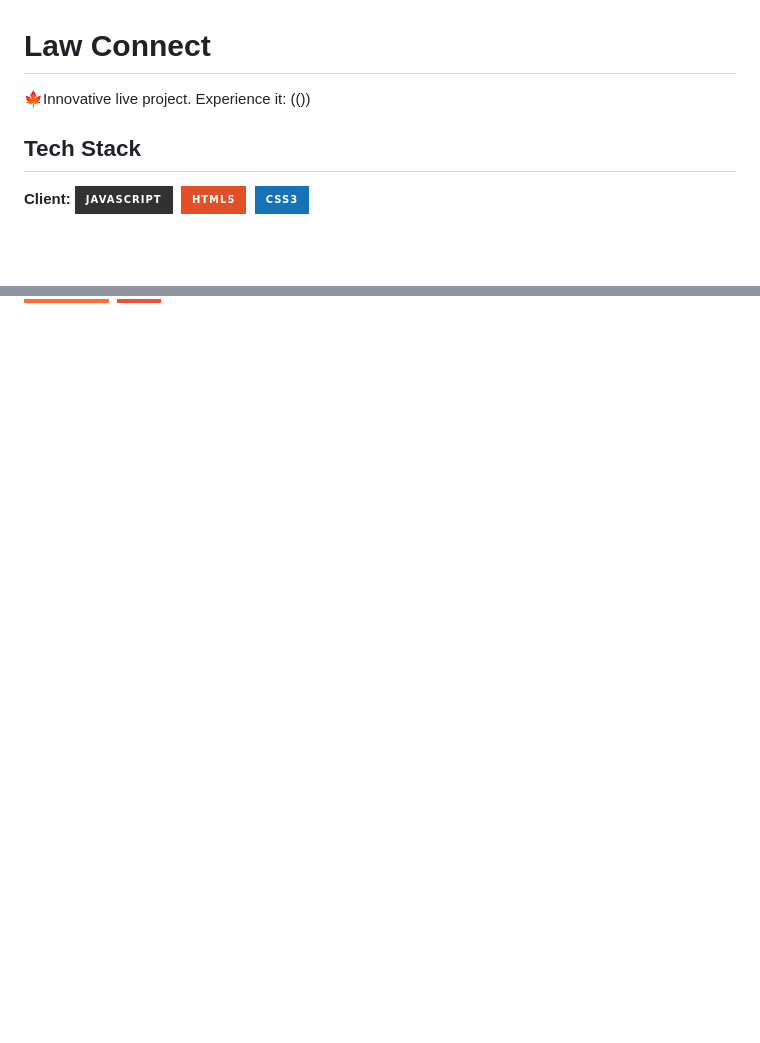
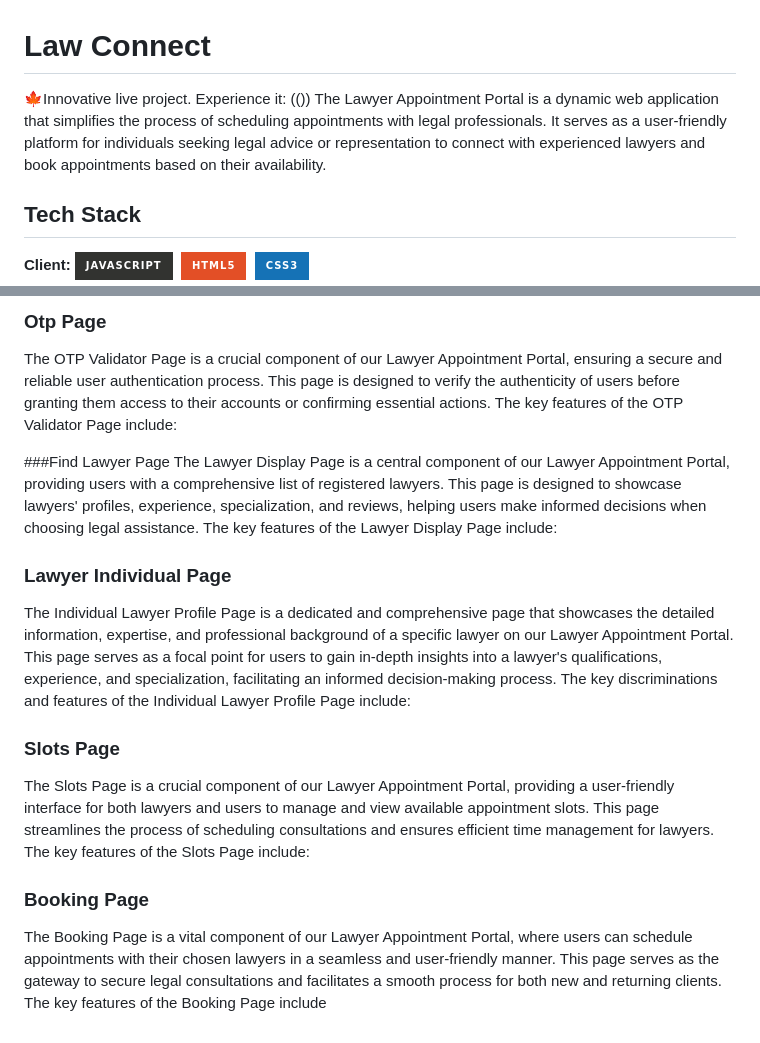
Before and after one commit to vgoutham786/LawConnect, a Markdown page: README.md, 2 parts joined by grey strips. Drawn GitHub-style; badges without logos; blank space fills up the shorter version.

```diff
--- a/README.md
+++ b/README.md
@@ -1,6 +1,6 @@
 # Law Connect
 🍁Innovative live project. Experience it: (())
-
+The Lawyer Appointment Portal is a dynamic web application that simplifies the process of scheduling appointments with legal professionals. It serves as a user-friendly platform for individuals seeking legal advice or representation to connect with experienced lawyers and book appointments based on their availability.
 
 ## Tech Stack
 
@@ -22,0 +41,18 @@
+### Otp Page
+The OTP Validator Page is a crucial component of our Lawyer Appointment Portal, ensuring a secure and reliable user authentication process. This page is designed to verify the authenticity of users before granting them access to their accounts or confirming essential actions. The key features of the OTP Validator Page include:
+
+
+###Find Lawyer Page
+The Lawyer Display Page is a central component of our Lawyer Appointment Portal, providing users with a comprehensive list of registered lawyers. This page is designed to showcase lawyers' profiles, experience, specialization, and reviews, helping users make informed decisions when choosing legal assistance. The key features of the Lawyer Display Page include:
+
+
+### Lawyer Individual Page
+The Individual Lawyer Profile Page is a dedicated and comprehensive page that showcases the detailed information, expertise, and professional background of a specific lawyer on our Lawyer Appointment Portal. This page serves as a focal point for users to gain in-depth insights into a lawyer's qualifications, experience, and specialization, facilitating an informed decision-making process. The key discriminations and features of the Individual Lawyer Profile Page include:
+
+
+### Slots Page
+The Slots Page is a crucial component of our Lawyer Appointment Portal, providing a user-friendly interface for both lawyers and users to manage and view available appointment slots. This page streamlines the process of scheduling consultations and ensures efficient time management for lawyers. The key features of the Slots Page include:
+
+
+### Booking Page
+The Booking Page is a vital component of our Lawyer Appointment Portal, where users can schedule appointments with their chosen lawyers in a seamless and user-friendly manner. This page serves as the gateway to secure legal consultations and facilitates a smooth process for both new and returning clients. The key features of the Booking Page include
```
Also changed, not shown: other parts of README.md (+19 -1 lines).
